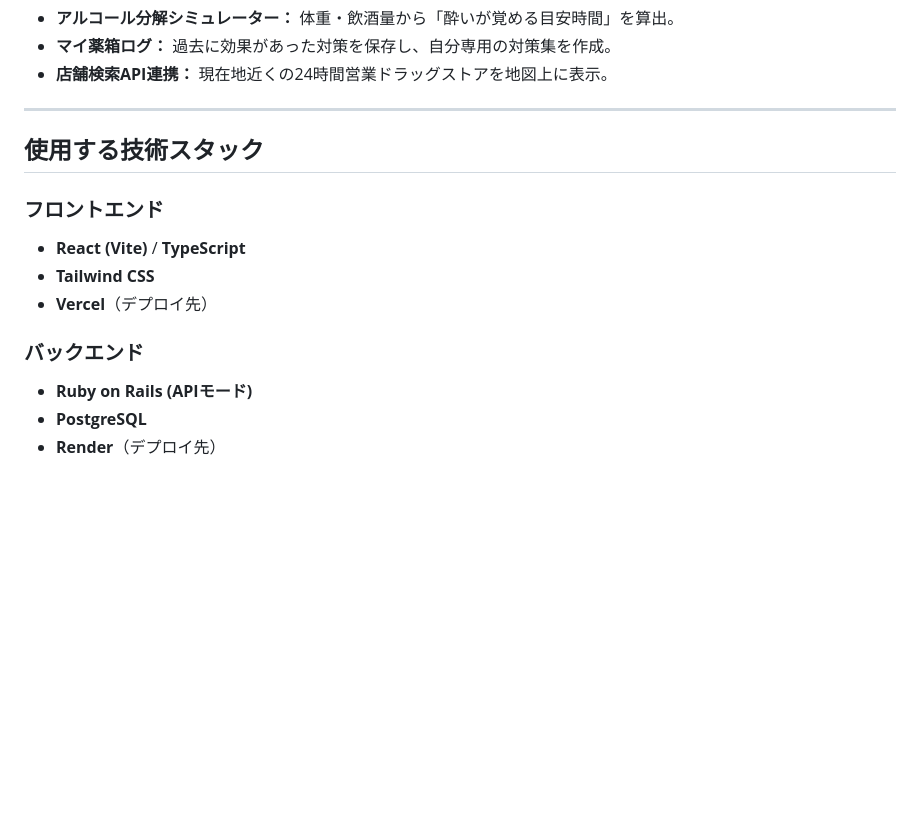
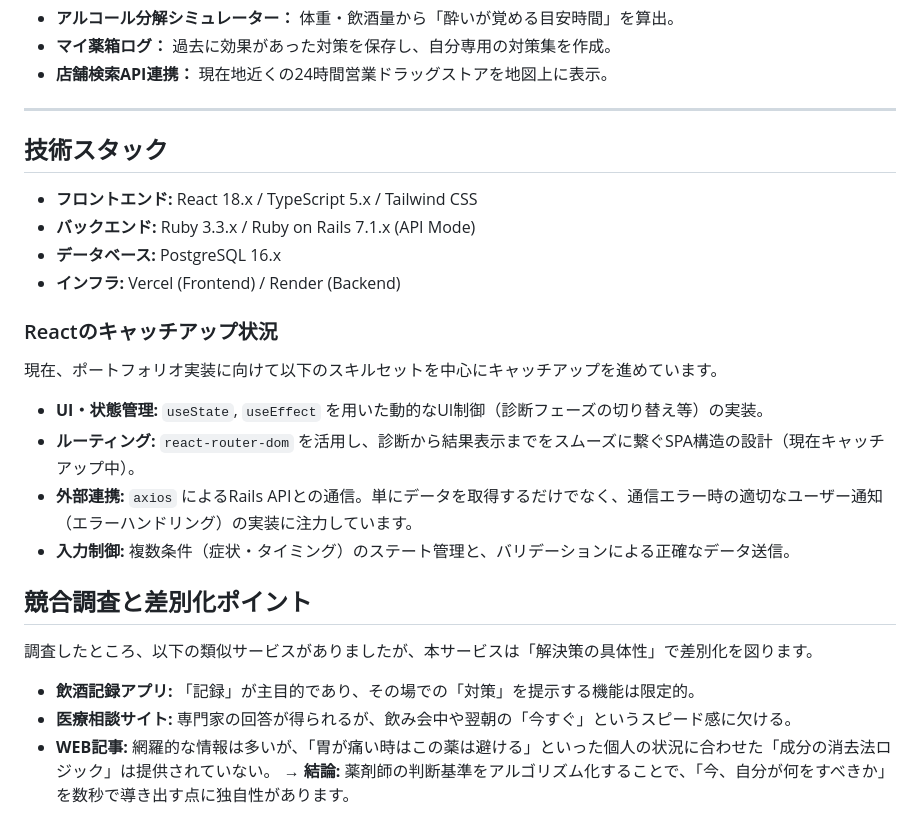
Before and after one commit to uekan-source/NomuSup, a Markdown page: README.md, the part around the change. GitHub-like rendering; blank space fills up the shorter version.

Commit message:
README.mdの再提出

```diff
--- a/README.md
+++ b/README.md
@@ -46,14 +46,22 @@
 
 ---
 
-## 使用する技術スタック
+## 技術スタック
+- **フロントエンド:** React 18.x / TypeScript 5.x / Tailwind CSS
+- **バックエンド:** Ruby 3.3.x / Ruby on Rails 7.1.x (API Mode)
+- **データベース:** PostgreSQL 16.x
+- **インフラ:** Vercel (Frontend) / Render (Backend)
 
-### フロントエンド
-* **React (Vite)** / **TypeScript**
-* **Tailwind CSS**
-* **Vercel**（デプロイ先）
+### Reactのキャッチアップ状況
+現在、ポートフォリオ実装に向けて以下のスキルセットを中心にキャッチアップを進めています。
+- **UI・状態管理:** `useState`, `useEffect` を用いた動的なUI制御（診断フェーズの切り替え等）の実装。
+- **ルーティング:** `react-router-dom` を活用し、診断から結果表示までをスムーズに繋ぐSPA構造の設計（現在キャッチアップ中）。
+- **外部連携:** `axios` によるRails APIとの通信。単にデータを取得するだけでなく、通信エラー時の適切なユーザー通知（エラーハンドリング）の実装に注力しています。
+- **入力制御:** 複数条件（症状・タイミング）のステート管理と、バリデーションによる正確なデータ送信。
 
-### バックエンド
-* **Ruby on Rails (APIモード)**
-* **PostgreSQL**
-* **Render**（デプロイ先）
+## 競合調査と差別化ポイント
+調査したところ、以下の類似サービスがありましたが、本サービスは「解決策の具体性」で差別化を図ります。
+- **飲酒記録アプリ:** 「記録」が主目的であり、その場での「対策」を提示する機能は限定的。
+- **医療相談サイト:** 専門家の回答が得られるが、飲み会中や翌朝の「今すぐ」というスピード感に欠ける。
+- **WEB記事:** 網羅的な情報は多いが、「胃が痛い時はこの薬は避ける」といった個人の状況に合わせた「成分の消去法ロジック」は提供されていない。
+→ **結論:** 薬剤師の判断基準をアルゴリズム化することで、「今、自分が何をすべきか」を数秒で導き出す点に独自性があります。
```
